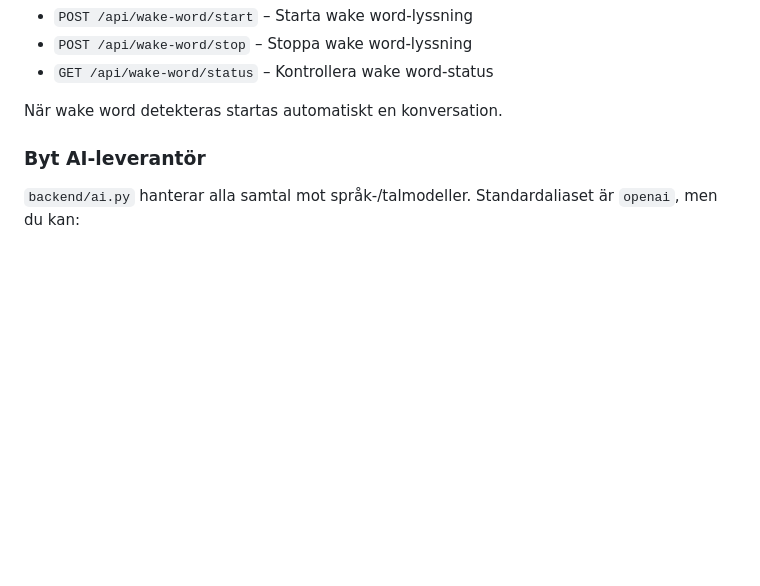
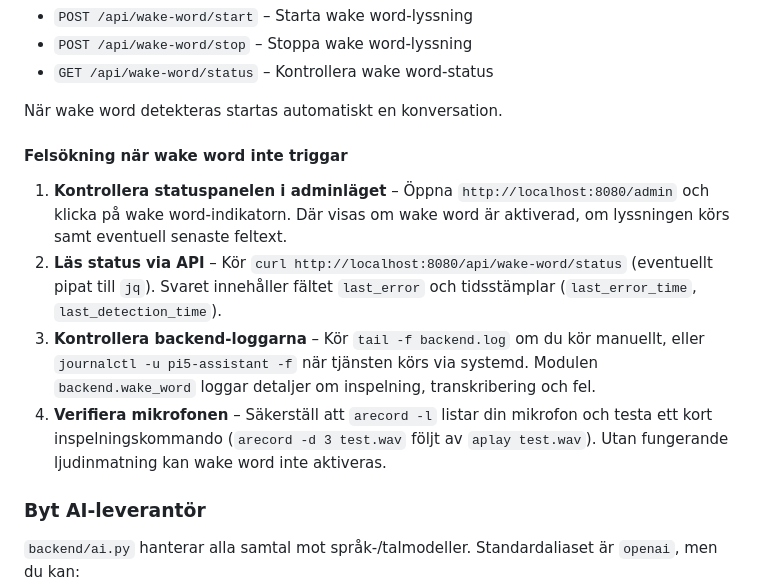
Before and after one commit to fredrik-svg/GENIO, a Markdown page: README.md, the part around the change. Rendered like a GitHub page; blank space fills up the shorter version.

Commit message:
Add wake word troubleshooting steps

```diff
--- a/README.md
+++ b/README.md
@@ -166,6 +166,17 @@ API-endpoints för wake word:
 - `GET /api/wake-word/status` – Kontrollera wake word-status
 
 När wake word detekteras startas automatiskt en konversation.
+
+#### Felsökning när wake word inte triggar
+
+1. **Kontrollera statuspanelen i adminläget** – Öppna `http://localhost:8080/admin` och klicka på wake word-indikatorn.
+   Där visas om wake word är aktiverad, om lyssningen körs samt eventuell senaste feltext.
+2. **Läs status via API** – Kör `curl http://localhost:8080/api/wake-word/status` (eventuellt pipat till `jq`).
+   Svaret innehåller fältet `last_error` och tidsstämplar (`last_error_time`, `last_detection_time`).
+3. **Kontrollera backend-loggarna** – Kör `tail -f backend.log` om du kör manuellt, eller `journalctl -u pi5-assistant -f`
+   när tjänsten körs via systemd. Modulen `backend.wake_word` loggar detaljer om inspelning, transkribering och fel.
+4. **Verifiera mikrofonen** – Säkerställ att `arecord -l` listar din mikrofon och testa ett kort inspelningskommando
+   (`arecord -d 3 test.wav` följt av `aplay test.wav`). Utan fungerande ljudinmatning kan wake word inte aktiveras.
 
 ### Byt AI-leverantör
 
```
